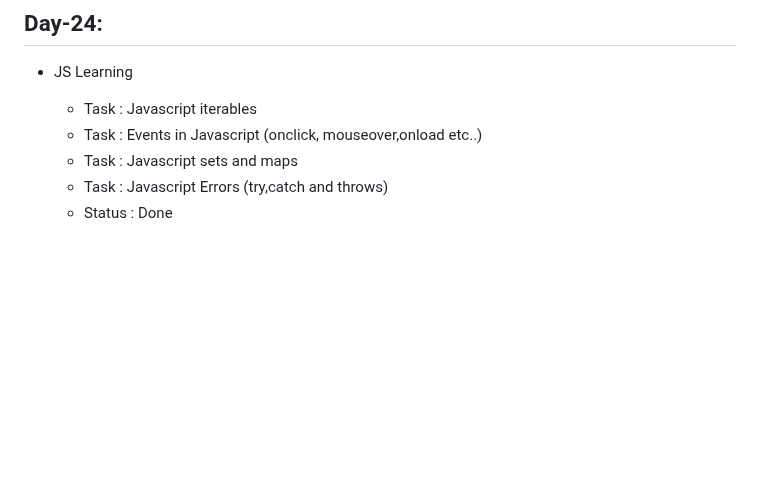
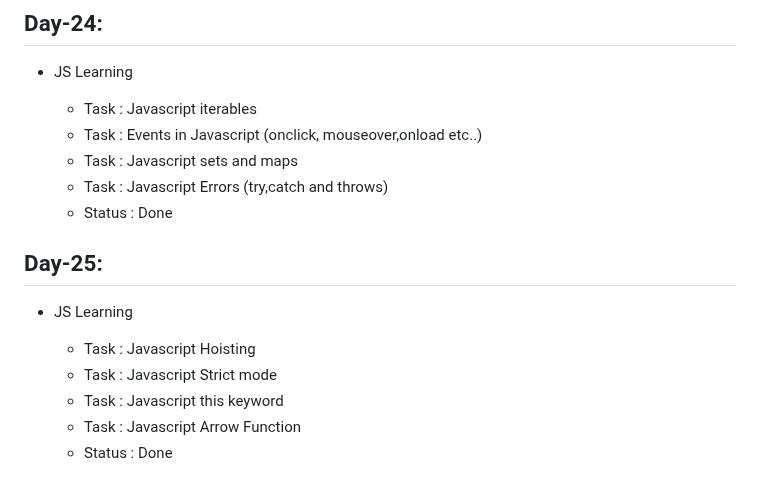
Before and after one commit to ANIKET1074/Learning-HTML-CSS, a Markdown page: README.md, the part around the change. GitHub-like rendering; blank space fills up the shorter version.

Commit message:
Day-25 task details added

```diff
--- a/README.md
+++ b/README.md
@@ -264,3 +264,13 @@ This is the repository for Learning Basics of HTML , CSS and JS during the inter
   - Task : Javascript sets and maps
   - Task : Javascript Errors (try,catch and throws)
   - Status : Done
+
+## Day-25:
+
+- JS Learning
+
+  - Task : Javascript Hoisting
+  - Task : Javascript Strict mode
+  - Task : Javascript this keyword
+  - Task : Javascript Arrow Function
+  - Status : Done
```
